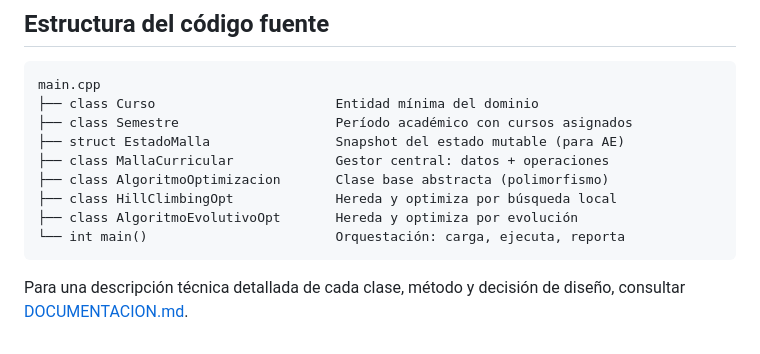
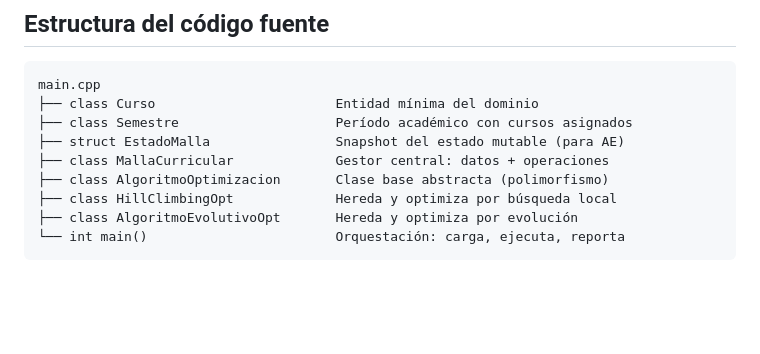
Before and after one commit to Crizzzz66/Proyecto-Grupal-ELO329, a Markdown page: README.md, the part around the change. Rendered like a GitHub page; blank space fills up the shorter version.

````diff
--- a/README.md
+++ b/README.md
@@ -138,5 +138,3 @@ main.cpp
 ├── class AlgoritmoEvolutivoOpt       Hereda y optimiza por evolución
 └── int main()                        Orquestación: carga, ejecuta, reporta
 ```
-
-Para una descripción técnica detallada de cada clase, método y decisión de diseño, consultar [DOCUMENTACION.md](DOCUMENTACION.md).
````
